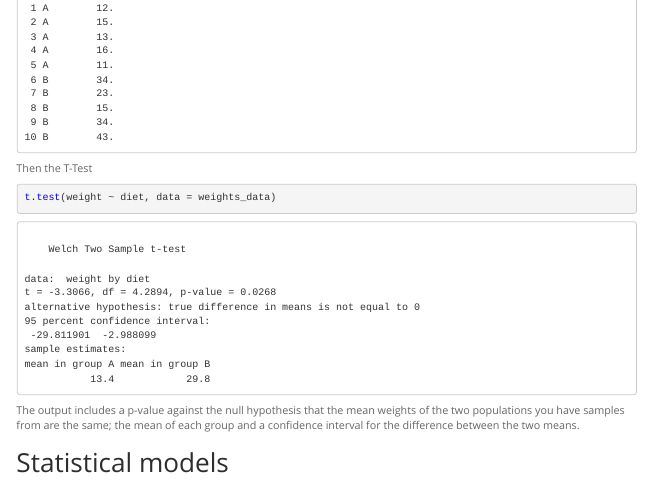
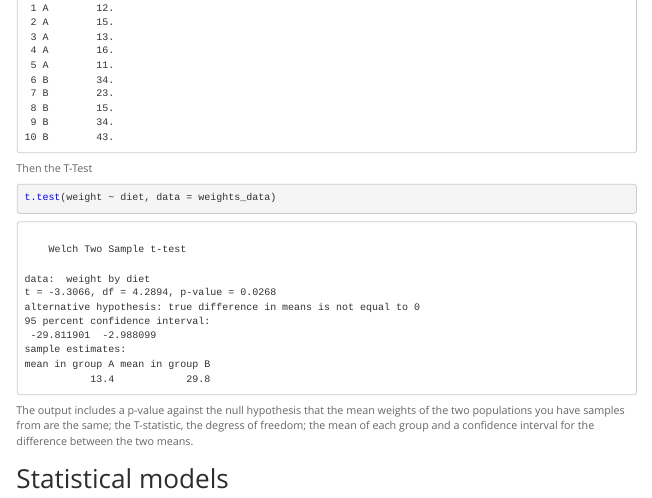
Before and after one commit to ianhandel/r_glossary, an R Markdown document (r-glossary_20180525.Rmd): the page in a window 1100 px wide, from 13940 px down. The pictures show the output file r-glossary_20180525.html that the author committed with the source, opened offline; menus at the side of the page are left out.

Commit message:
add t.test output xtras

````diff
--- a/r-glossary_20180525.Rmd
+++ b/r-glossary_20180525.Rmd
@@ -463,7 +463,7 @@ Then the T-Test
 t.test(weight ~ diet, data = weights_data)
 ```
 
-The output includes a p-value against the null hypothesis that the mean weights of the two populations you have samples from are the same; the mean of each group and a confidence interval for the difference between the two means.
+The output includes a p-value against the null hypothesis that the mean weights of the two populations you have samples from are the same; the T-statistic, the degress of freedom; the mean of each group and a confidence interval for the difference between the two means.
 
 
 
````
Also changed, not shown: r-glossary_20180525.html.
